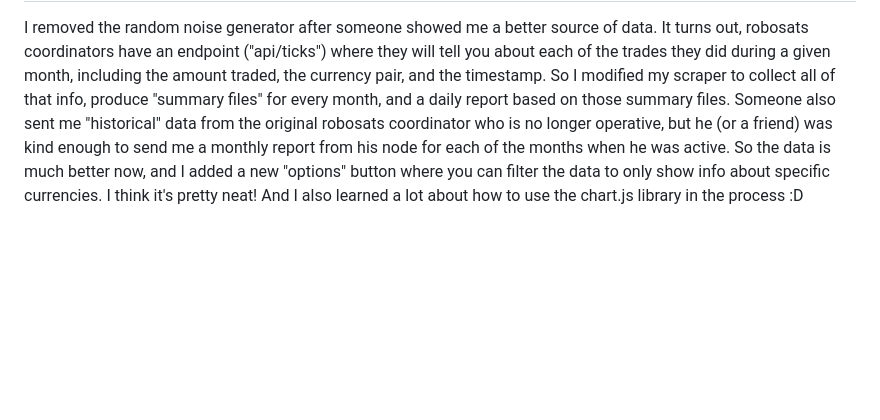
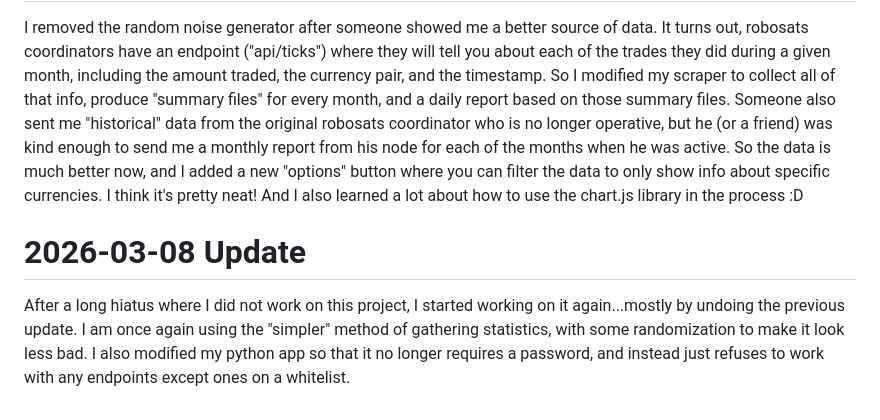
Before and after one commit to supertestnet/robostats, a Markdown page: README.md, the part around one of its changes. GitHub-like rendering; blank space fills up the shorter version.

```diff
--- a/README.md
+++ b/README.md
@@ -36,3 +36,7 @@ Voila! A new robosats tracker that you can point to as evidence that at least on
 I removed the random noise generator after someone showed me a better source of data. It turns out, robosats coordinators have an endpoint ("api/ticks") where they will tell you about each of the trades they did during a given month, including the amount traded, the currency pair, and the timestamp. So I modified my scraper to collect all of that info, produce "summary files" for every month, and a daily report based on those summary files.
 Someone also sent me "historical" data from the original robosats coordinator who is no longer operative, but he (or a friend) was kind enough to send me a monthly report from his node for each of the months when he was active.
 So the data is much better now, and I added a new "options" button where you can filter the data to only show info about specific currencies. I think it's pretty neat! And I also learned a lot about how to use the chart.js library in the process :D
+
+# 2026-03-08 Update
+
+After a long hiatus where I did not work on this project, I started working on it again...mostly by undoing the previous update. I am once again using the "simpler" method of gathering statistics, with some randomization to make it look less bad. I also modified my python app so that it no longer requires a password, and instead just refuses to work with any endpoints except ones on a whitelist.
```
Also changed, not shown: other parts of README.md (+1 -1 lines).
